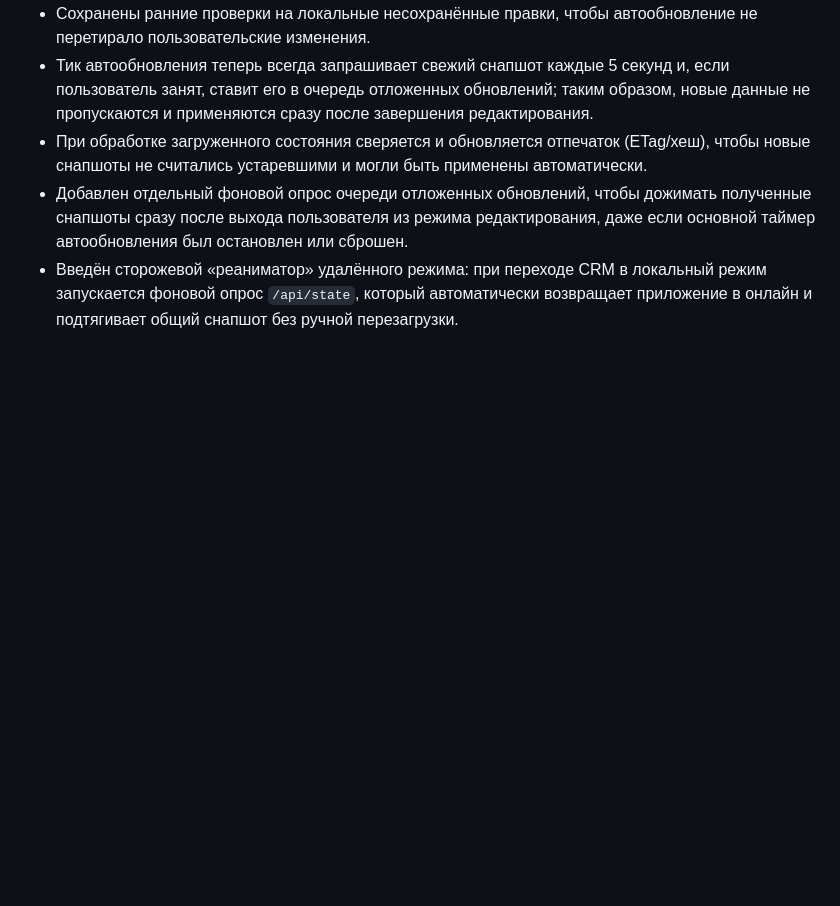
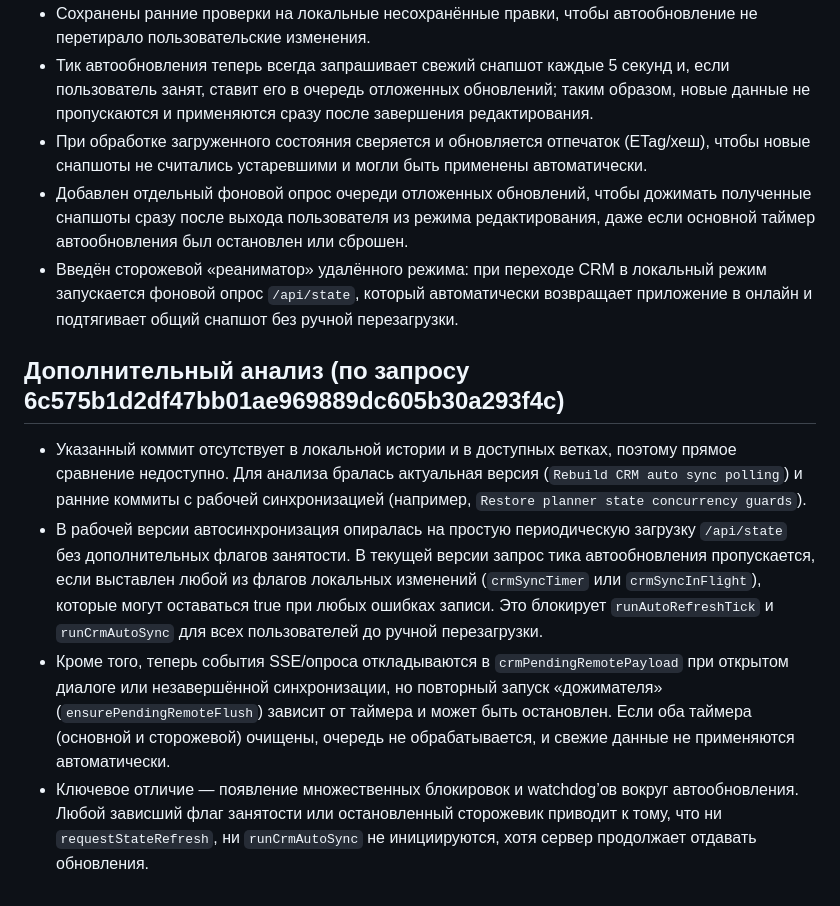
Before and after one commit to Sergej080295/ChatGPT_Order, a Markdown page: documentation/AUTOSYNC_ANALYSIS.md, the part around the change. GitHub-like rendering; blank space fills up the shorter version.

Commit message:
Document autosync regression analysis

```diff
--- a/documentation/AUTOSYNC_ANALYSIS.md
+++ b/documentation/AUTOSYNC_ANALYSIS.md
@@ -17,3 +17,9 @@
 - При обработке загруженного состояния сверяется и обновляется отпечаток (ETag/хеш), чтобы новые снапшоты не считались устаревшими и могли быть применены автоматически.
 - Добавлен отдельный фоновой опрос очереди отложенных обновлений, чтобы дожимать полученные снапшоты сразу после выхода пользователя из режима редактирования, даже если основной таймер автообновления был остановлен или сброшен.
 - Введён сторожевой «реаниматор» удалённого режима: при переходе CRM в локальный режим запускается фоновой опрос `/api/state`, который автоматически возвращает приложение в онлайн и подтягивает общий снапшот без ручной перезагрузки.
+
+## Дополнительный анализ (по запросу 6c575b1d2df47bb01ae969889dc605b30a293f4c)
+- Указанный коммит отсутствует в локальной истории и в доступных ветках, поэтому прямое сравнение недоступно. Для анализа бралась актуальная версия (`Rebuild CRM auto sync polling`) и ранние коммиты с рабочей синхронизацией (например, `Restore planner state concurrency guards`).
+- В рабочей версии автосинхронизация опиралась на простую периодическую загрузку `/api/state` без дополнительных флагов занятости. В текущей версии запрос тика автообновления пропускается, если выставлен любой из флагов локальных изменений (`crmSyncTimer` или `crmSyncInFlight`), которые могут оставаться true при любых ошибках записи. Это блокирует `runAutoRefreshTick` и `runCrmAutoSync` для всех пользователей до ручной перезагрузки.
+- Кроме того, теперь события SSE/опроса откладываются в `crmPendingRemotePayload` при открытом диалоге или незавершённой синхронизации, но повторный запуск «дожимателя» (`ensurePendingRemoteFlush`) зависит от таймера и может быть остановлен. Если оба таймера (основной и сторожевой) очищены, очередь не обрабатывается, и свежие данные не применяются автоматически.
+- Ключевое отличие — появление множественных блокировок и watchdog’ов вокруг автообновления. Любой зависший флаг занятости или остановленный сторожевик приводит к тому, что ни `requestStateRefresh`, ни `runCrmAutoSync` не инициируются, хотя сервер продолжает отдавать обновления.
```
